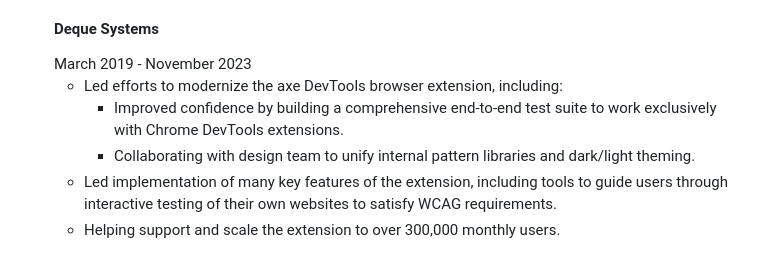
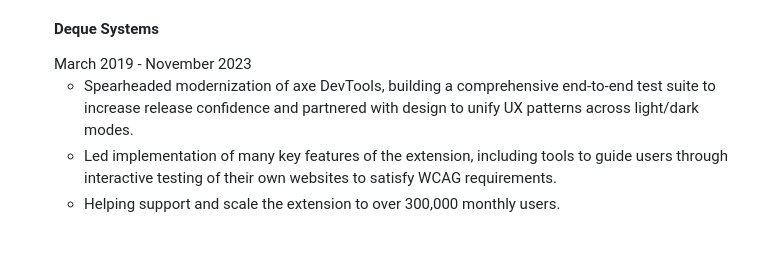
Before and after one commit to scurker/scurker.com, a Markdown page: site/resume/index.md, the part around the change. Rendered like a GitHub page.

Commit message:
words again

```diff
--- a/site/resume/index.md
+++ b/site/resume/index.md
@@ -35,12 +35,7 @@ title: "Résumé of Jason Wilson"
           <h4>Deque Systems</h4>
           <date>March 2019 - November 2023</date>
           <ul>
-            <li>
-              Led efforts to modernize the axe DevTools browser extension, including:
-              <ul>
-                <li>Improved confidence by building a comprehensive end-to-end test suite to work exclusively with Chrome DevTools extensions.</li>
-                <li>Collaborating with design team to unify internal pattern libraries and dark/light theming.</li>
-              </ul>
+            <li>Spearheaded modernization of axe DevTools, building a comprehensive end-to-end test suite to increase release confidence and partnered with design to unify UX patterns across light/dark modes.
             </li>
             <li>Led implementation of many key features of the extension, including tools to guide users through interactive testing of their own websites to satisfy WCAG requirements.</li>
             <li>Helping support and scale the extension to over 300,000 monthly users.</li>
```
